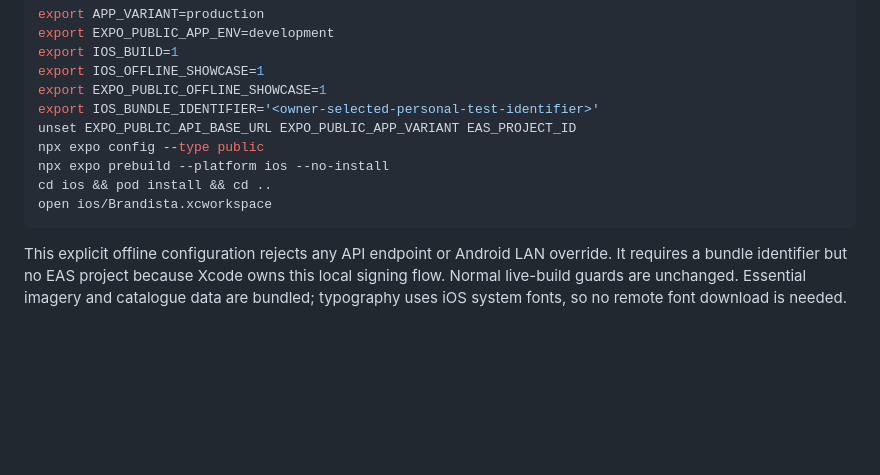
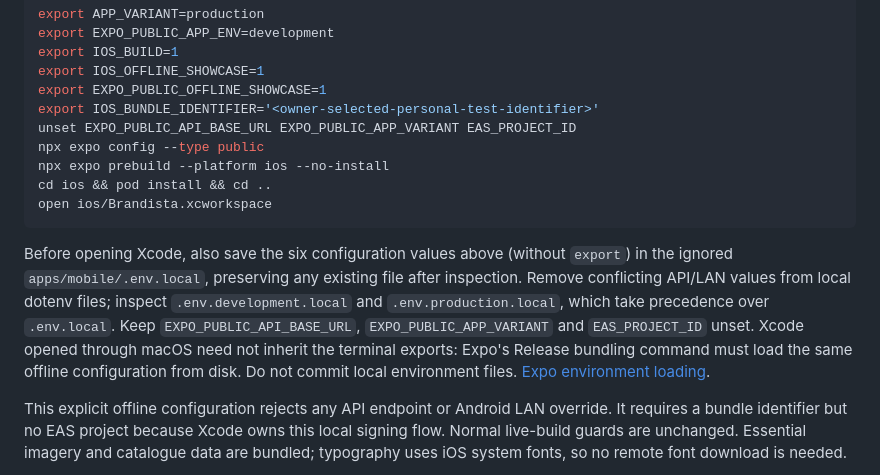
Before and after one commit to Brandista-App/brandista-mobile, a Markdown page: docs/mobile/IOS-PERSONAL-IPHONE-INSTALLATION.md, the part around the change. GitHub-like rendering; blank space fills up the shorter version.

````diff
--- a/docs/mobile/IOS-PERSONAL-IPHONE-INSTALLATION.md
+++ b/docs/mobile/IOS-PERSONAL-IPHONE-INSTALLATION.md
@@ -33,6 +33,8 @@ cd ios && pod install && cd ..
 open ios/Brandista.xcworkspace
 ```
 
+Before opening Xcode, also save the six configuration values above (without `export`) in the ignored `apps/mobile/.env.local`, preserving any existing file after inspection. Remove conflicting API/LAN values from local dotenv files; inspect `.env.development.local` and `.env.production.local`, which take precedence over `.env.local`. Keep `EXPO_PUBLIC_API_BASE_URL`, `EXPO_PUBLIC_APP_VARIANT` and `EAS_PROJECT_ID` unset. Xcode opened through macOS need not inherit the terminal exports: Expo's Release bundling command must load the same offline configuration from disk. Do not commit local environment files. [Expo environment loading](https://docs.expo.dev/guides/environment-variables/).
+
 This explicit offline configuration rejects any API endpoint or Android LAN override. It requires a bundle identifier but no EAS project because Xcode owns this local signing flow. Normal live-build guards are unchanged. Essential imagery and catalogue data are bundled; typography uses iOS system fonts, so no remote font download is needed.
 
 4. In Xcode Settings → Accounts, the owner adds their free Apple Account. Select the **Brandista application target → Signing & Capabilities → Automatically manage signing**, then choose the owner's **Personal Team**. Use the same bundle identifier supplied above. Let Xcode create an Apple Development certificate and device-specific provisioning profile locally. Do not upload these materials to GitHub. If Xcode requests a paid-only capability, stop and review the capability instead of enrolling or purchasing automatically.
````
Also changed, not shown: docs/mobile/IOS-DEVICE-ACCEPTANCE.md (+11 -5 lines), docs/mobile/IOS-FINAL-RELEASE-READINESS.md (+13 -0 lines).
